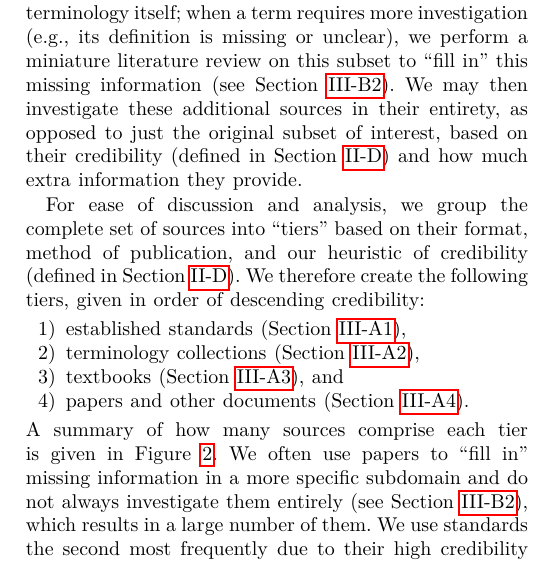
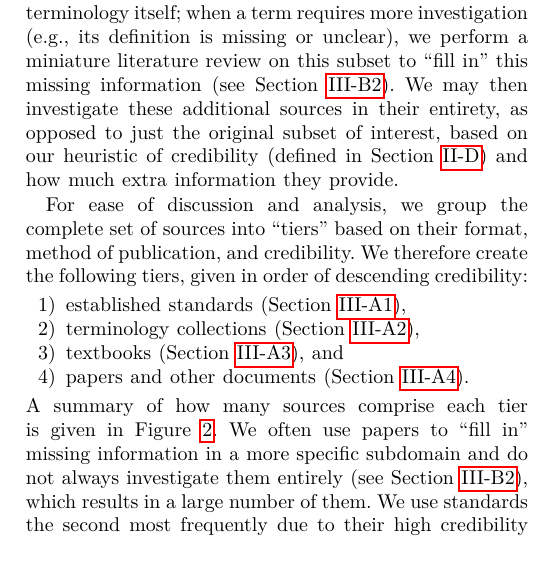
Before and after one commit to samm82/TestingTesting, a LaTeX paper (paper.tex, which reads chapters/03_methodology.tex): part of one column of page 7 of 24, cut so that both start at the same text. The pictures show the PDF file paper.pdf that the author committed with the source.

Commit message:
Minor improvements to Sec. 3.1 intro

```diff
--- a/chapters/03_methodology.tex
+++ b/chapters/03_methodology.tex
@@ -31,7 +31,9 @@ apply this concept to ``referrals'' between sources. \addTextEx{} We similarly
 miniature literature review on this subset to ``fill in'' this missing
 information (see \Cref{undef-terms}). We may then investigate these additional
 sources in their entirety, as opposed to just the original subset of interest,
-based on their credibility (defined in \Cref{cred}) and how much extra
-information they provide.
+based on our heuristic of credibility (defined in \Cref{cred}) and how much
+extra information they provide.
 
 For ease of discussion and analysis, we group the complete set of sources into
+``tiers'' based on their format, method of publication, and credibility. We
+therefore create the following tiers, given in order of descending credibility:
```
Also changed, not shown: paper.pdf, thesis.pdf, chapters/03_methodology.tex (5 more changed lines).
